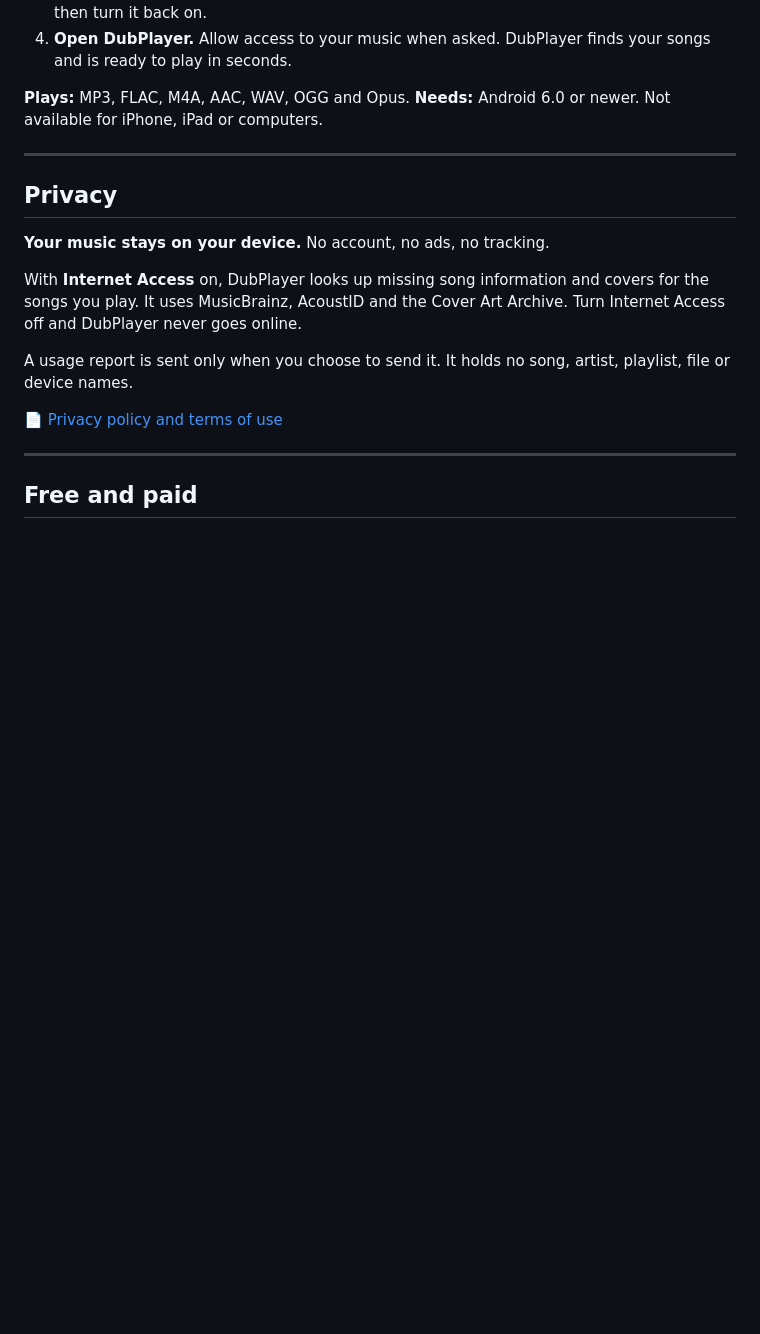
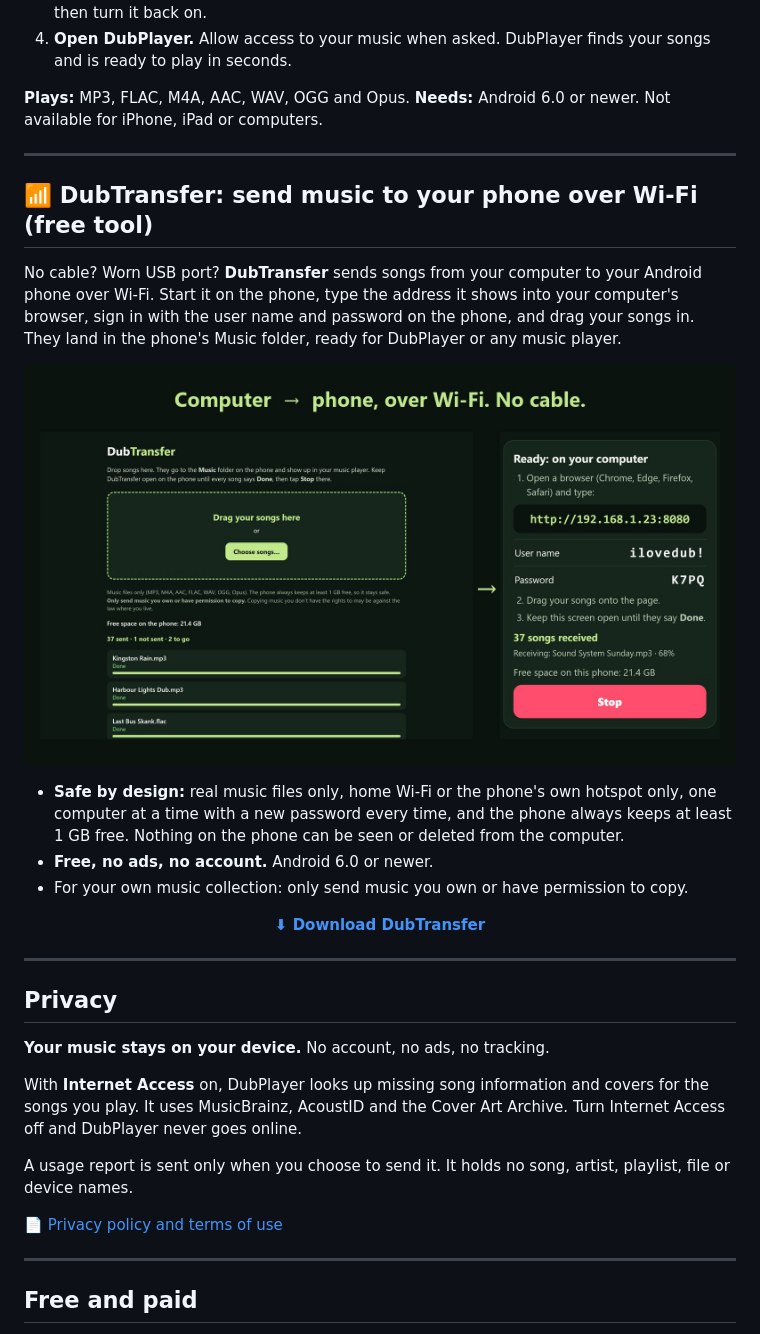
Before and after one commit to Dubmasta/DubPlayer, a Markdown page: README.md, the part around the change. Rendered like a GitHub page; pictures changed too: screenshots/dubtransfer.jpg (added); blank space fills up the shorter version.

Commit message:
README: DubTransfer, the free Wi-Fi music transfer tool

```diff
--- a/README.md
+++ b/README.md
@@ -141,6 +141,20 @@ A **quick tour** shows you around the first time; take it again any time from Mo
 
 ---
 
+## 📶 DubTransfer: send music to your phone over Wi-Fi (free tool)
+
+No cable? Worn USB port? **DubTransfer** sends songs from your computer to your Android phone over Wi-Fi. Start it on the phone, type the address it shows into your computer's browser, sign in with the user name and password on the phone, and drag your songs in. They land in the phone's Music folder, ready for DubPlayer or any music player.
+
+<p align="center"><a href="https://www.dubmasta.com/dubtransfer/"><img src="screenshots/dubtransfer.jpg" alt="DubTransfer: the computer page and the phone screen" width="720"></a></p>
+
+- **Safe by design:** real music files only, home Wi-Fi or the phone's own hotspot only, one computer at a time with a new password every time, and the phone always keeps at least 1 GB free. Nothing on the phone can be seen or deleted from the computer.
+- **Free, no ads, no account.** Android 6.0 or newer.
+- For your own music collection: only send music you own or have permission to copy.
+
+<p align="center"><a href="https://www.dubmasta.com/dubtransfer/"><strong>⬇ Download DubTransfer</strong></a></p>
+
+---
+
 ## Privacy
 
 **Your music stays on your device.** No account, no ads, no tracking.
```
